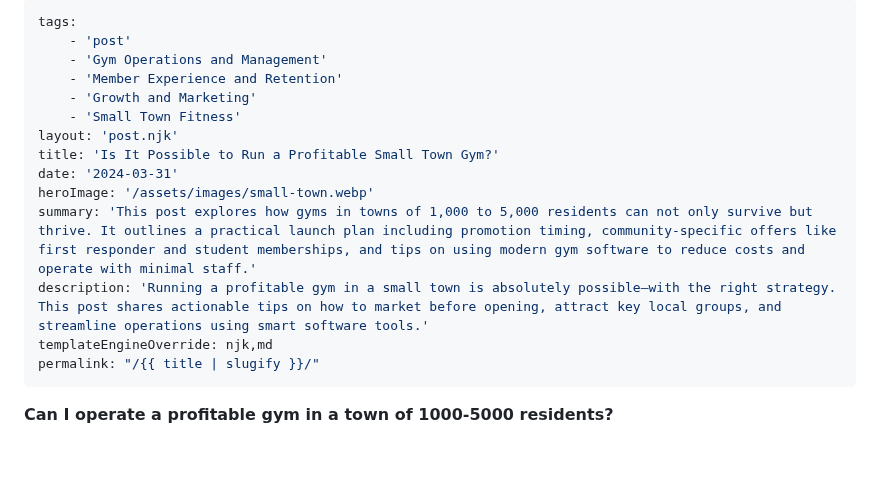
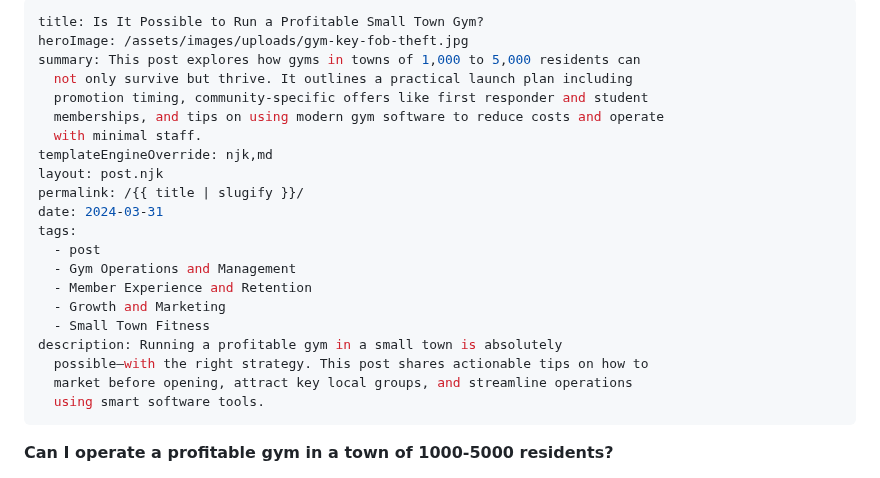
Before and after one commit to NiceTurnip/GetKinect, a Markdown page: src/posts/2024-03-31-is-it-possible-to-run-a-profitable-small-town-gym.md, the part around the change. Rendered like a GitHub page; blank space fills up the shorter version.

Commit message:
Update Blog Posts “2024-03-31-is-it-possible-to-run-a-profitable-small-town-gym”

```diff
--- a/src/posts/2024-03-31-is-it-possible-to-run-a-profitable-small-town-gym.md
+++ b/src/posts/2024-03-31-is-it-possible-to-run-a-profitable-small-town-gym.md
@@ -1,18 +1,25 @@
 ---
+title: Is It Possible to Run a Profitable Small Town Gym?
+heroImage: /assets/images/uploads/gym-key-fob-theft.jpg
+summary: This post explores how gyms in towns of 1,000 to 5,000 residents can
+  not only survive but thrive. It outlines a practical launch plan including
+  promotion timing, community-specific offers like first responder and student
+  memberships, and tips on using modern gym software to reduce costs and operate
+  with minimal staff.
+templateEngineOverride: njk,md
+layout: post.njk
+permalink: /{{ title | slugify }}/
+date: 2024-03-31
 tags:
-    - 'post'
-    - 'Gym Operations and Management'
-    - 'Member Experience and Retention'
-    - 'Growth and Marketing'
-    - 'Small Town Fitness'
-layout: 'post.njk'
-title: 'Is It Possible to Run a Profitable Small Town Gym?'
-date: '2024-03-31'
-heroImage: '/assets/images/small-town.webp'
-summary: 'This post explores how gyms in towns of 1,000 to 5,000 residents can not only survive but thrive. It outlines a practical launch plan including promotion timing, community-specific offers like first responder and student memberships, and tips on using modern gym software to reduce costs and operate with minimal staff.'
-description: 'Running a profitable gym in a small town is absolutely possible—with the right strategy. This post shares actionable tips on how to market before opening, attract key local groups, and streamline operations using smart software tools.'
-templateEngineOverride: njk,md
-permalink: "/{{ title | slugify }}/"
+  - post
+  - Gym Operations and Management
+  - Member Experience and Retention
+  - Growth and Marketing
+  - Small Town Fitness
+description: Running a profitable gym in a small town is absolutely
+  possible—with the right strategy. This post shares actionable tips on how to
+  market before opening, attract key local groups, and streamline operations
+  using smart software tools.
 ---
 
 **Can I operate a profitable gym in a town of 1000-5000 residents?**
```
